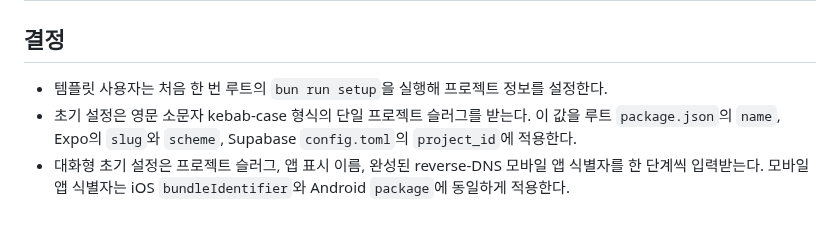
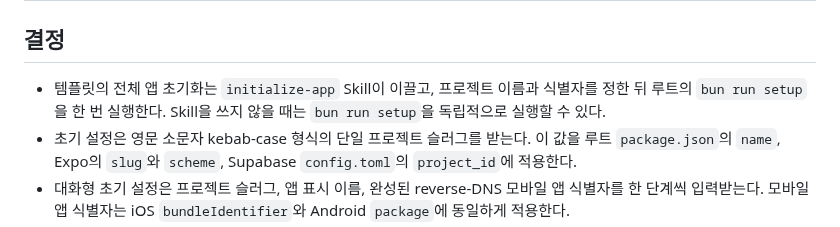
Before and after one commit to toy-crane/turbo-repo-template, a Markdown page: docs/decisions/template-project-identity.md, the part around the change. GitHub-like rendering.

```diff
--- a/docs/decisions/template-project-identity.md
+++ b/docs/decisions/template-project-identity.md
@@ -2,7 +2,7 @@
 
 ## 결정
 
-- 템플릿 사용자는 처음 한 번 루트의 `bun run setup`을 실행해 프로젝트 정보를 설정한다.
+- 템플릿의 전체 앱 초기화는 `initialize-app` Skill이 이끌고, 프로젝트 이름과 식별자를 정한 뒤 루트의 `bun run setup`을 한 번 실행한다. Skill을 쓰지 않을 때는 `bun run setup`을 독립적으로 실행할 수 있다.
 - 초기 설정은 영문 소문자 kebab-case 형식의 단일 프로젝트 슬러그를 받는다. 이 값을 루트 `package.json`의 `name`, Expo의 `slug`와 `scheme`, Supabase `config.toml`의 `project_id`에 적용한다.
 - 대화형 초기 설정은 프로젝트 슬러그, 앱 표시 이름, 완성된 reverse-DNS 모바일 앱 식별자를 한 단계씩 입력받는다. 모바일 앱 식별자는 iOS `bundleIdentifier`와 Android `package`에 동일하게 적용한다.
 - 초기 설정은 바꿀 필드를 미리 보여주고 사용자가 확인한 뒤 수정한다.
```
Also changed, not shown: docs/decisions/README.md (+1 -0 lines), docs/decisions/app-initialization-workflow.md (added, +28 -0 lines).
